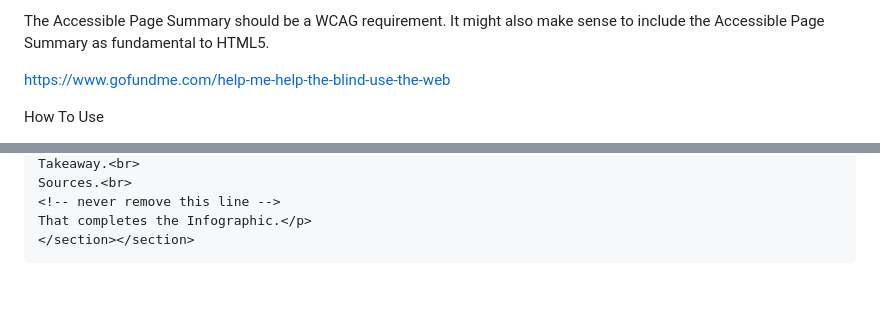
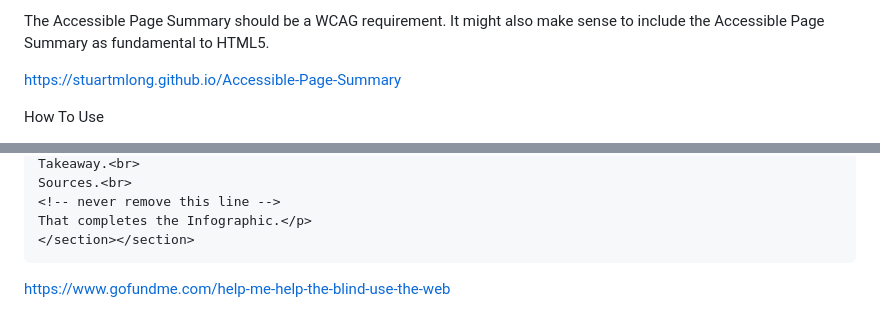
Before and after one commit to StuartMLong/accessible.page.summaries, a Markdown page: README.md, 2 parts joined by grey strips. Rendered like a GitHub page; blank space fills up the shorter version.

```diff
--- a/README.md
+++ b/README.md
@@ -31,7 +31,7 @@ The variations provided here are for Web pages. More work is needed to develop A
 
 The Accessible Page Summary should be a WCAG requirement. It might also make sense to include the Accessible Page Summary as fundamental to HTML5.
 
-https://www.gofundme.com/help-me-help-the-blind-use-the-web
+https://stuartmlong.github.io/Accessible-Page-Summary
 
 How To Use
 
@@ -151,3 +151,5 @@ For 100% Infographic Web Pages
     That completes the Infographic.</p>
     </section></section>
 <!-- Accessible Page Summary - END --></code>
+
+https://www.gofundme.com/help-me-help-the-blind-use-the-web
```
